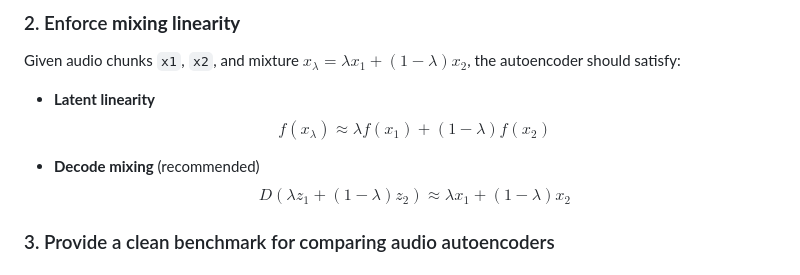
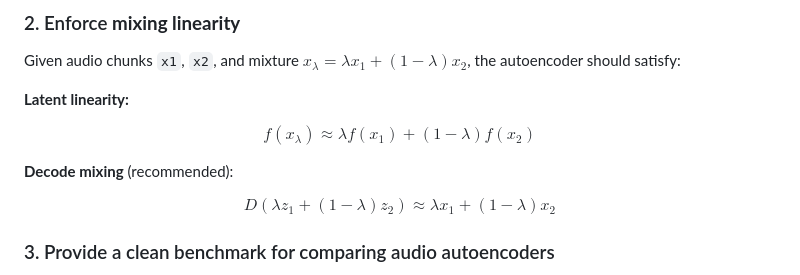
Before and after one commit to nurdauletakhanov/musicgen, a Markdown page: Readme.md, the part around the change. Rendered like a GitHub page.

Commit message:
fix: Restructure math formulas outside list items for GitHub rendering

```diff
--- a/Readme.md
+++ b/Readme.md
@@ -23,15 +23,17 @@ This *mixing-equivariance constraint* improves controllability, interpolation, a
 
 Given audio chunks `x1`, `x2`, and mixture $x_{\lambda} = \lambda x_{1} + (1-\lambda)x_{2}$, the autoencoder should satisfy:
 
-* **Latent linearity**
-  $$
-  f(x_{\lambda}) \approx \lambda f(x_{1}) + (1 - \lambda) f(x_{2})
-  $$
+**Latent linearity:**
 
-* **Decode mixing** (recommended)
-  $$
-  D(\lambda z_{1} + (1-\lambda) z_{2}) \approx \lambda x_{1} + (1-\lambda) x_{2}
-  $$
+$$
+f(x_{\lambda}) \approx \lambda f(x_{1}) + (1 - \lambda) f(x_{2})
+$$
+
+**Decode mixing** (recommended):
+
+$$
+D(\lambda z_{1} + (1-\lambda) z_{2}) \approx \lambda x_{1} + (1-\lambda) x_{2}
+$$
 
 ### 3. Provide a clean benchmark for comparing audio autoencoders
 
```
